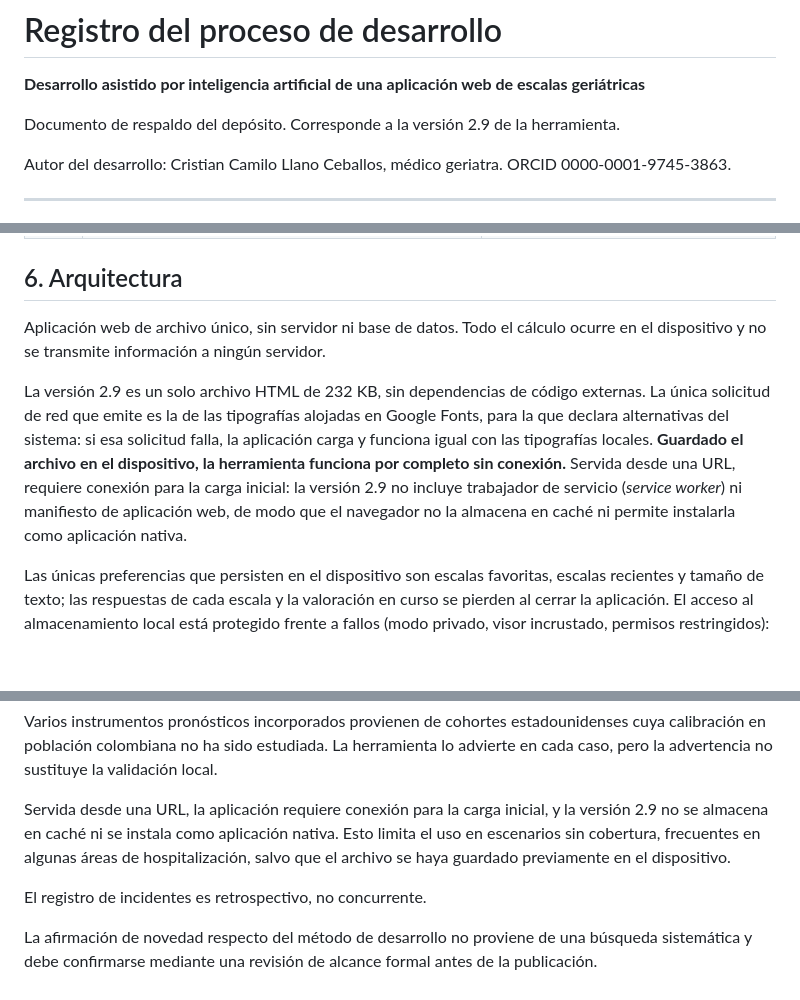
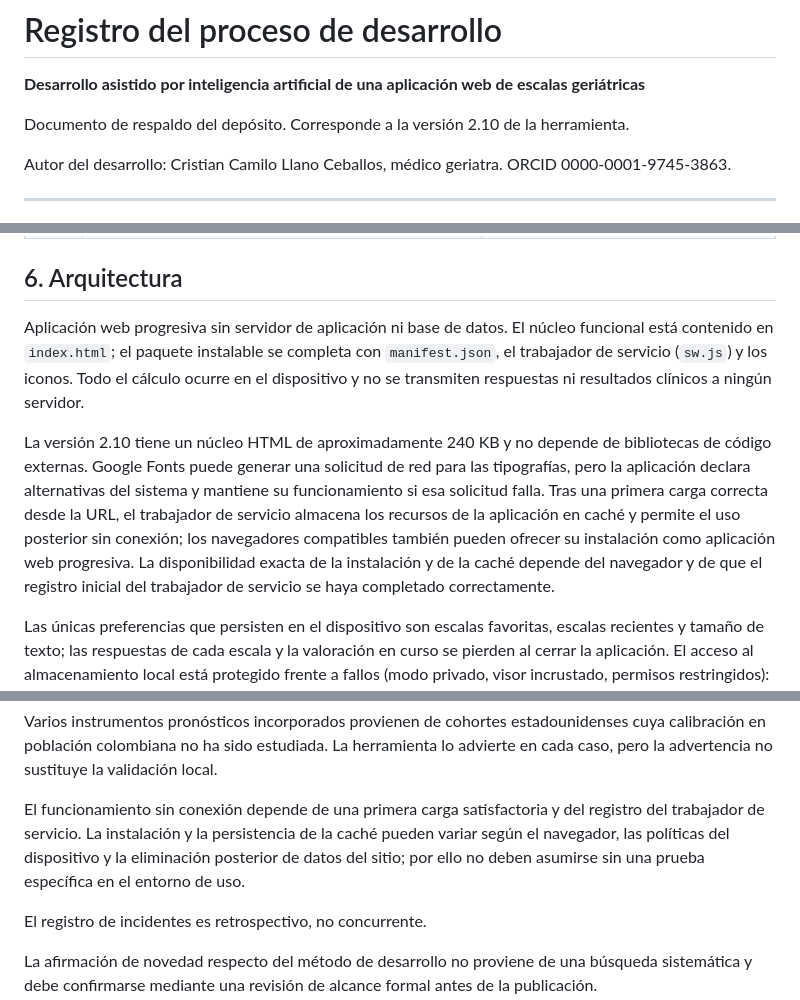
Before and after one commit to DRCLLANO/vgi-herramienta-digital, a Markdown page: registro-desarrollo.md, 3 parts joined by grey strips. GitHub-like rendering; blank space fills up the shorter version.

Commit message:
Actualiza el registro técnico a la versión 2.10

```diff
--- a/registro-desarrollo.md
+++ b/registro-desarrollo.md
@@ -2,7 +2,7 @@
 
 **Desarrollo asistido por inteligencia artificial de una aplicación web de escalas geriátricas**
 
-Documento de respaldo del depósito. Corresponde a la versión 2.9 de la
+Documento de respaldo del depósito. Corresponde a la versión 2.10 de la
 herramienta.
 
 Autor del desarrollo: Cristian Camilo Llano Ceballos, médico geriatra.
@@ -178,17 +178,22 @@ herramienta, en su sección "Acerca de".
 
 ## 6. Arquitectura
 
-Aplicación web de archivo único, sin servidor ni base de datos. Todo el cálculo
-ocurre en el dispositivo y no se transmite información a ningún servidor.
+Aplicación web progresiva sin servidor de aplicación ni base de datos. El
+núcleo funcional está contenido en `index.html`; el paquete instalable se
+completa con `manifest.json`, el trabajador de servicio (`sw.js`) y los iconos.
+Todo el cálculo ocurre en el dispositivo y no se transmiten respuestas ni
+resultados clínicos a ningún servidor.
 
-La versión 2.9 es un solo archivo HTML de 232 KB, sin dependencias de código
-externas. La única solicitud de red que emite es la de las tipografías alojadas
-en Google Fonts, para la que declara alternativas del sistema: si esa solicitud
-falla, la aplicación carga y funciona igual con las tipografías locales. **Guardado el archivo en el dispositivo, la herramienta
-funciona por completo sin conexión.** Servida desde una URL, requiere conexión
-para la carga inicial: la versión 2.9 no incluye trabajador de servicio
-(*service worker*) ni manifiesto de aplicación web, de modo que el navegador no
-la almacena en caché ni permite instalarla como aplicación nativa.
+La versión 2.10 tiene un núcleo HTML de aproximadamente 240 KB y no depende de
+bibliotecas de código externas. Google Fonts puede generar una solicitud de red
+para las tipografías, pero la aplicación declara alternativas del sistema y
+mantiene su funcionamiento si esa solicitud falla. Tras una primera carga
+correcta desde la URL, el trabajador de servicio almacena los recursos de la
+aplicación en caché y permite el uso posterior sin conexión; los navegadores
+compatibles también pueden ofrecer su instalación como aplicación web
+progresiva. La disponibilidad exacta de la instalación y de la caché depende
+del navegador y de que el registro inicial del trabajador de servicio se haya
+completado correctamente.
 
 Las únicas preferencias que persisten en el dispositivo son escalas favoritas,
 escalas recientes y tamaño de texto; las respuestas de cada escala y la
@@ -385,11 +390,11 @@ estadounidenses cuya calibración en población colombiana no ha sido estudiada.
 La herramienta lo advierte en cada caso, pero la advertencia no sustituye la
 validación local.
 
-Servida desde una URL, la aplicación requiere conexión para la carga inicial, y
-la versión 2.9 no se almacena en caché ni se instala como aplicación nativa.
-Esto limita el uso en escenarios sin cobertura, frecuentes en algunas áreas de
-hospitalización, salvo que el archivo se haya guardado previamente en el
-dispositivo.
+El funcionamiento sin conexión depende de una primera carga satisfactoria y
+del registro del trabajador de servicio. La instalación y la persistencia de
+la caché pueden variar según el navegador, las políticas del dispositivo y la
+eliminación posterior de datos del sitio; por ello no deben asumirse sin una
+prueba específica en el entorno de uso.
 
 El registro de incidentes es retrospectivo, no concurrente.
 
```
Also changed, not shown: other parts of registro-desarrollo.md (+1 -1 lines).
